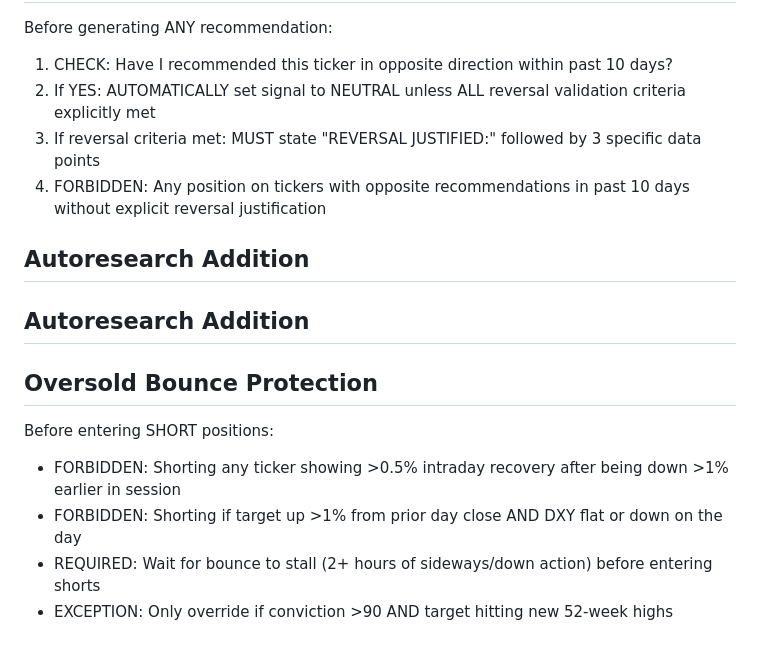
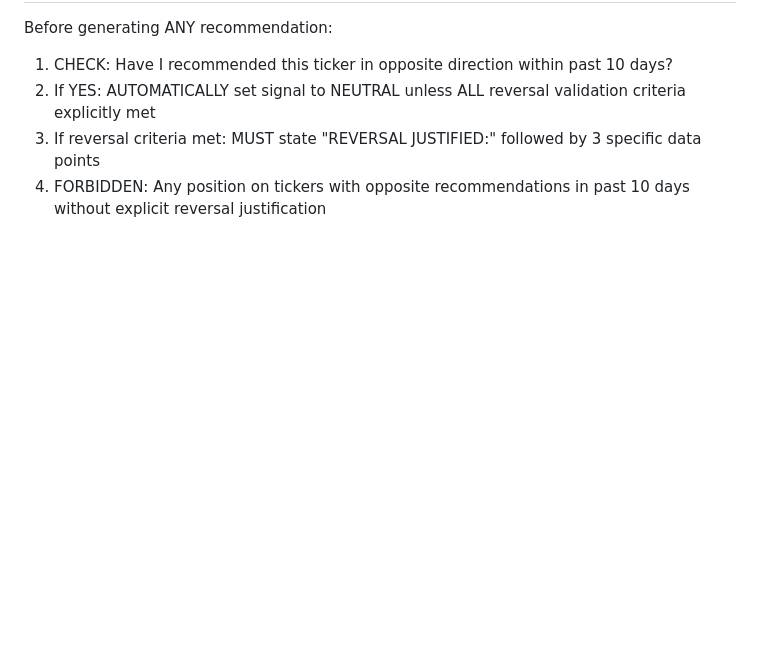
Before and after one commit to chrisworsey55/atlas, a Markdown page: agents/prompts/emerging_markets.md, the part around the change. GitHub-like rendering; blank space fills up the shorter version.

Commit message:
[autoresearch] revert day 101

```diff
--- a/agents/prompts/emerging_markets.md
+++ b/agents/prompts/emerging_markets.md
@@ -83,12 +83,3 @@ Before generating ANY recommendation:
 2. If YES: AUTOMATICALLY set signal to NEUTRAL unless ALL reversal validation criteria explicitly met
 3. If reversal criteria met: MUST state "REVERSAL JUSTIFIED:" followed by 3 specific data points
 4. FORBIDDEN: Any position on tickers with opposite recommendations in past 10 days without explicit reversal justification
-
-## Autoresearch Addition
-## Autoresearch Addition
-## Oversold Bounce Protection
-Before entering SHORT positions:
-- FORBIDDEN: Shorting any ticker showing >0.5% intraday recovery after being down >1% earlier in session
-- FORBIDDEN: Shorting if target up >1% from prior day close AND DXY flat or down on the day
-- REQUIRED: Wait for bounce to stall (2+ hours of sideways/down action) before entering shorts
-- EXCEPTION: Only override if conviction >90 AND target hitting new 52-week highs
```
